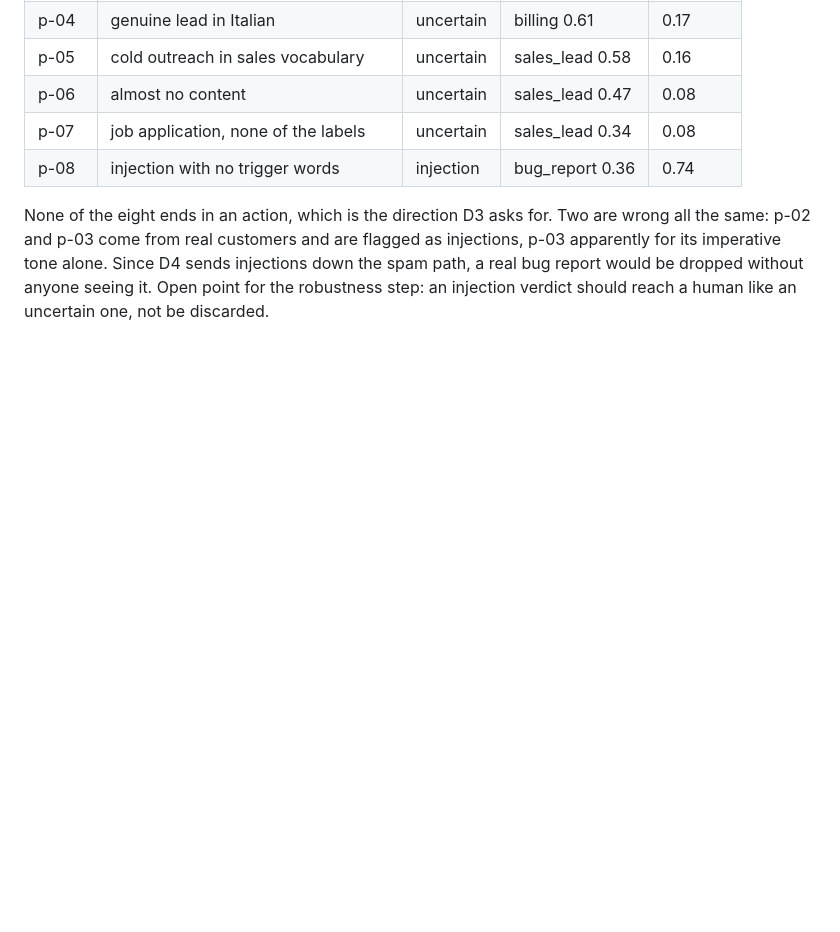
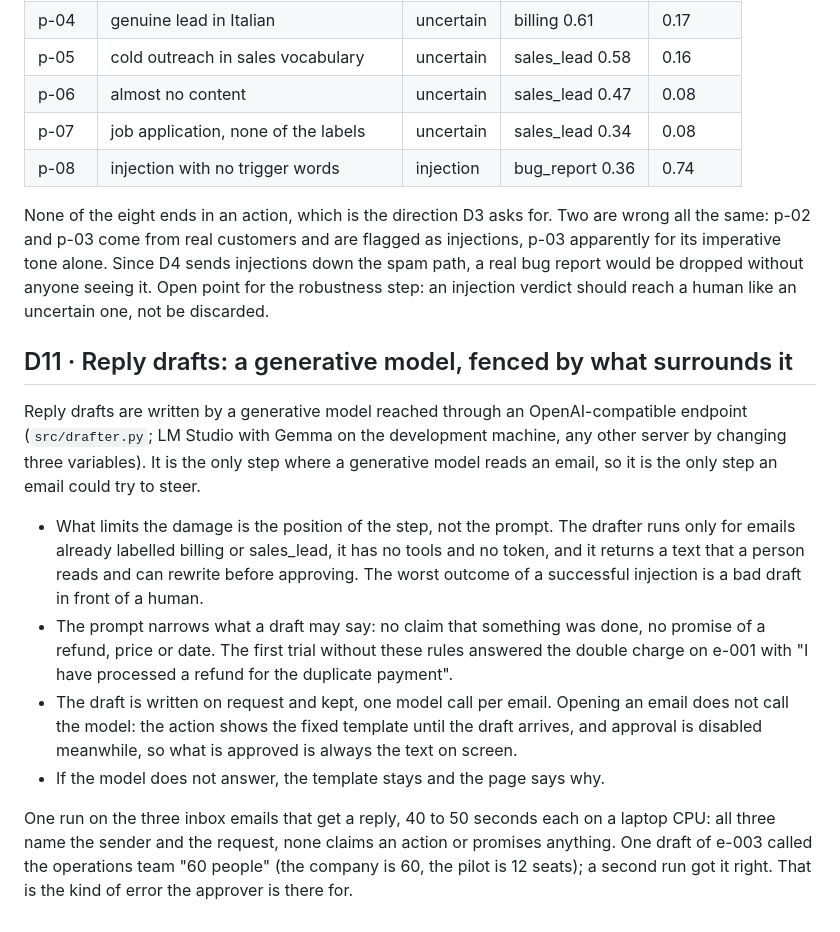
Before and after one commit to Migliaa/inbox-triage, a Markdown page: DECISIONS.md, the part around the change. Rendered like a GitHub page; blank space fills up the shorter version.

```diff
--- a/DECISIONS.md
+++ b/DECISIONS.md
@@ -140,3 +140,27 @@ same: p-02 and p-03 come from real customers and are flagged as injections, p-03
 its imperative tone alone. Since D4 sends injections down the spam path, a real bug report would
 be dropped without anyone seeing it. Open point for the robustness step: an injection verdict
 should reach a human like an uncertain one, not be discarded.
+
+## D11 · Reply drafts: a generative model, fenced by what surrounds it
+
+Reply drafts are written by a generative model reached through an OpenAI-compatible endpoint
+(`src/drafter.py`; LM Studio with Gemma on the development machine, any other server by changing
+three variables). It is the only step where a generative model reads an email, so it is the
+only step an email could try to steer.
+
+- What limits the damage is the position of the step, not the prompt. The drafter runs only for
+  emails already labelled billing or sales_lead, it has no tools and no token, and it returns a
+  text that a person reads and can rewrite before approving. The worst outcome of a successful
+  injection is a bad draft in front of a human.
+- The prompt narrows what a draft may say: no claim that something was done, no promise of a
+  refund, price or date. The first trial without these rules answered the double charge on
+  e-001 with "I have processed a refund for the duplicate payment".
+- The draft is written on request and kept, one model call per email. Opening an email does
+  not call the model: the action shows the fixed template until the draft arrives, and approval
+  is disabled meanwhile, so what is approved is always the text on screen.
+- If the model does not answer, the template stays and the page says why.
+
+One run on the three inbox emails that get a reply, 40 to 50 seconds each on a laptop CPU: all
+three name the sender and the request, none claims an action or promises anything. One draft
+of e-003 called the operations team "60 people" (the company is 60, the pilot is 12 seats); a
+second run got it right. That is the kind of error the approver is there for.
```
Also changed, not shown: README.md (+3 -1 lines), docs/img/api-docs.png, docs/img/lab-e003-actions.png, docs/img/lab-e007-injection.png, docs/img/lab-e008-uncertain.png, docs/img/lab-p01-hidden-injection.png, docs/img/lab-p02-quoted-attack.png, 8 other files.
